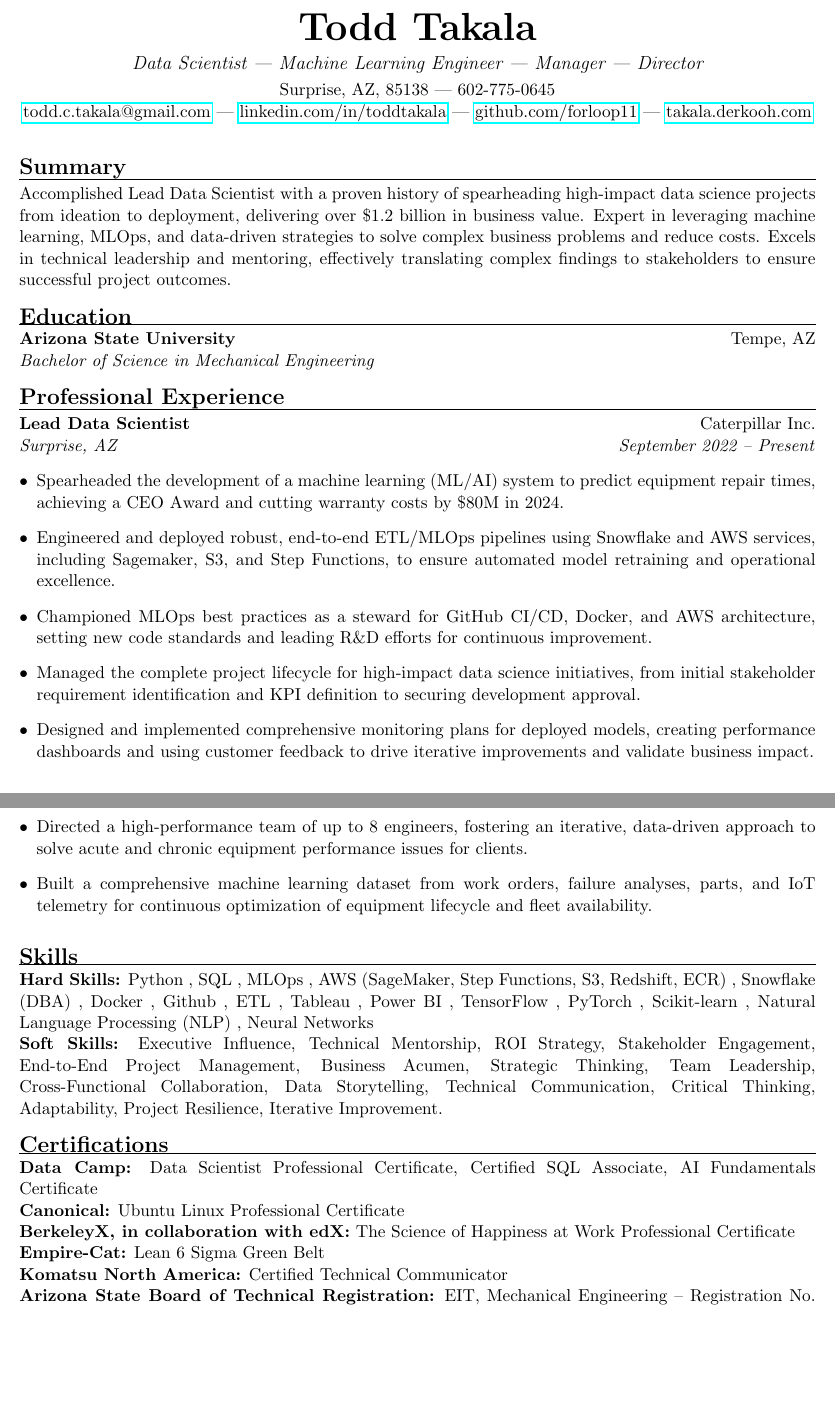
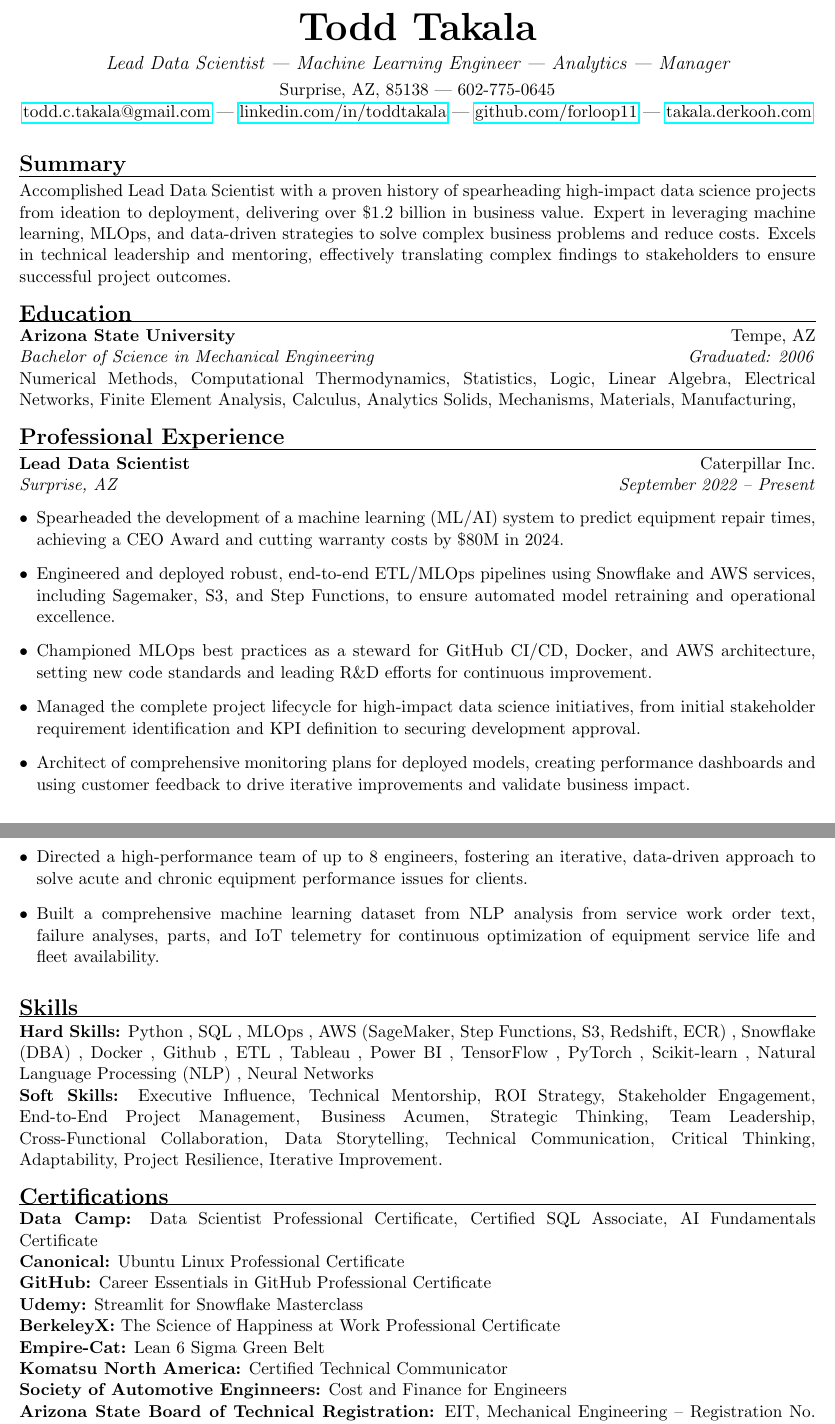
Before and after one commit to forloop11/resume-workshop, a LaTeX document (main.tex): two parts of pages 1 and 2 of 2, joined at a grey line, cut so that both start at the same text, the shorter picture padded with empty space. Compiled offline with pdfLaTeX.

Commit message:
Updates from Overleaf

```diff
--- a/main.tex
+++ b/main.tex
@@ -73,7 +73,7 @@
 % ----- NAME & CONTACT -----
 \begin{center}
     \myname{Todd Takala}
-    \jobtitles{Data Scientist | Machine Learning Engineer | Manager | Director}
+    \jobtitles{Lead Data Scientist | Machine Learning Engineer | Analytics | Manager}
     \contactinfo{Surprise, AZ, 85138 | 602-775-0645}
     \contactinfo{\href{mailto:todd.c.takala@gmail.com}{todd.c.takala@gmail.com} | \href{https://www.linkedin.com/in/toddtakala}{linkedin.com/in/toddtakala} | \href{https://www.github.com/forloop11}{github.com/forloop11} | \href{https://takala.derkooh.com/}{takala.derkooh.com}}
 \end{center}
@@ -87,9 +87,9 @@
 \sectionheader{Education}
 
 \par\noindent\textbf{Arizona State University} \hfill Tempe, AZ
-\par\noindent\textit{Bachelor of Science in Mechanical Engineering}
-% Optional: Add GPA, Honors, or relevant coursework if you are a recent graduate.
-% \par\noindent GPA: 3.8/4.0 | Dean's List
+\par\noindent\textit{Bachelor of Science in Mechanical Engineering \hfill \textit{Graduated: 2006}} \\
+Numerical Methods, Computational Thermodynamics, Statistics, Logic, Linear Algebra, Electrical Networks, Finite Element Analysis, Calculus, Analytics Solids, Mechanisms, Materials, Manufacturing,
+
 
 % ----- PROFESSIONAL EXPERIENCE -----
 \sectionheader{Professional Experience}
@@ -107,7 +107,7 @@
 
   \item Managed the complete project lifecycle for high-impact data science initiatives, from initial stakeholder requirement identification and KPI definition to securing development approval.
 
-  \item Designed and implemented comprehensive monitoring plans for deployed models, creating performance dashboards and using customer feedback to drive iterative improvements and validate business impact.
+  \item Architect of comprehensive monitoring plans for deployed models, creating performance dashboards and using customer feedback to drive iterative improvements and validate business impact.
 
 \end{itemize}
 
@@ -152,7 +152,7 @@
 
   \item Directed a high-performance team of up to 8 engineers, fostering an iterative, data-driven approach to solve acute and chronic equipment performance issues for clients.
 
-  \item Built a comprehensive machine learning dataset from work orders, failure analyses, parts, and IoT telemetry for continuous optimization of equipment lifecycle and fleet availability.
+  \item Built a comprehensive machine learning dataset from NLP analysis from service work order text, failure analyses, parts, and IoT telemetry for continuous optimization of equipment service life and fleet availability.
 \end{itemize}
 
 % ----- SKILLS -----
@@ -171,8 +171,12 @@
 % This format is very easy for ATS to parse.
 \par\noindent\textbf{Data Camp:} Data Scientist Professional Certificate, Certified SQL Associate, AI Fundamentals Certificate
 \par\noindent\textbf{Canonical:} Ubuntu Linux Professional Certificate
-\par\noindent\textbf{BerkeleyX, in collaboration with edX:} The Science of Happiness at Work Professional Certificate
+\par\noindent\textbf{GitHub:} Career Essentials in GitHub Professional Certificate
+\par\noindent\textbf{Udemy:} Streamlit for Snowflake Masterclass
+\par\noindent\textbf{BerkeleyX:} The Science of Happiness at Work Professional Certificate
 \par\noindent\textbf{Empire-Cat:} Lean 6 Sigma Green Belt
 \par\noindent\textbf{Komatsu North America:} Certified Technical Communicator
+\par\noindent\textbf{Society of Automotive Enginneers:} Cost and Finance for Engineers
 \par\noindent\textbf{Arizona State Board of Technical Registration:} EIT, Mechanical Engineering -- Registration No. 10670
+
 \end{document}
```
Also changed, not shown: todd_takala_resume.pdf (added), main.tex (8 more changed lines).
